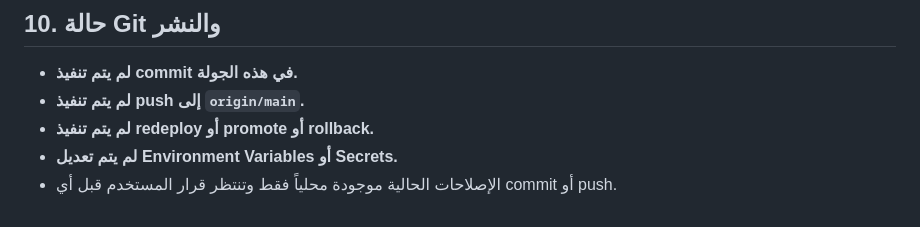
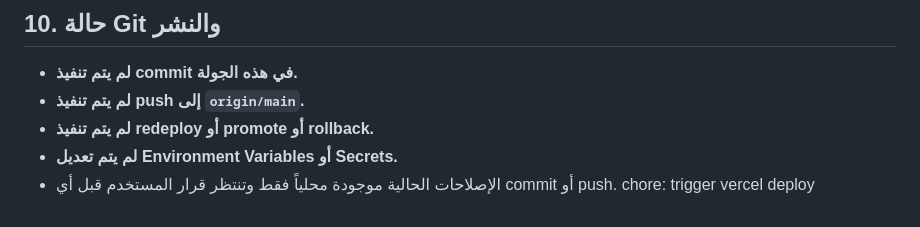
Before and after one commit to borsaty2000-blip/financial-dashboard, a Markdown page: docs/qa/python-vercel-fix-report-2026-09-20.md, the part around the change. GitHub-like rendering.

```diff
--- a/docs/qa/python-vercel-fix-report-2026-09-20.md
+++ b/docs/qa/python-vercel-fix-report-2026-09-20.md
@@ -232,3 +232,4 @@ Vercel CLI 59.23.2 (Node.js 22.13.0)
 - **لم يتم تنفيذ redeploy أو promote أو rollback.**
 - **لم يتم تعديل Environment Variables أو Secrets.**
 - الإصلاحات الحالية موجودة محلياً فقط وتنتظر قرار المستخدم قبل أي commit أو push.
+chore: trigger vercel deploy
```
